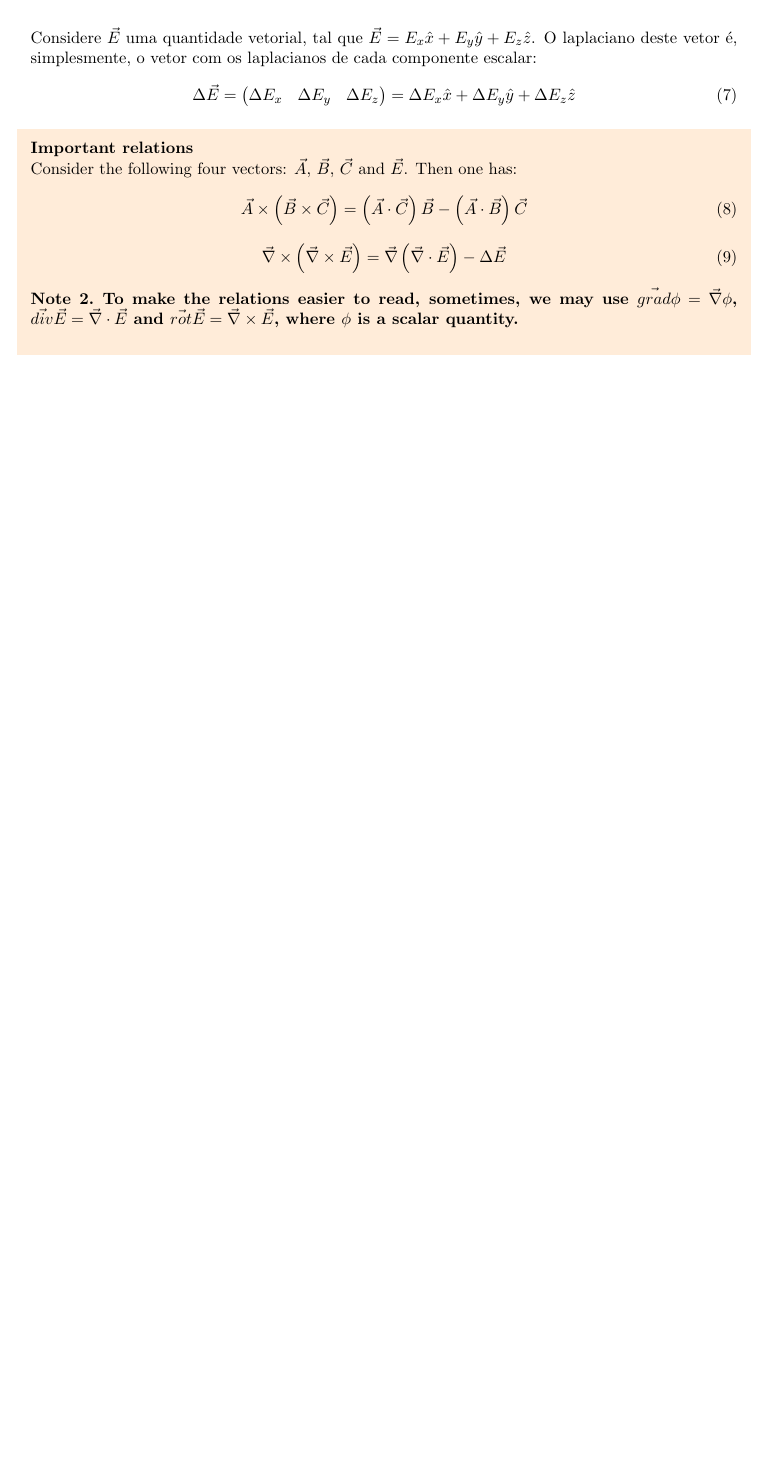
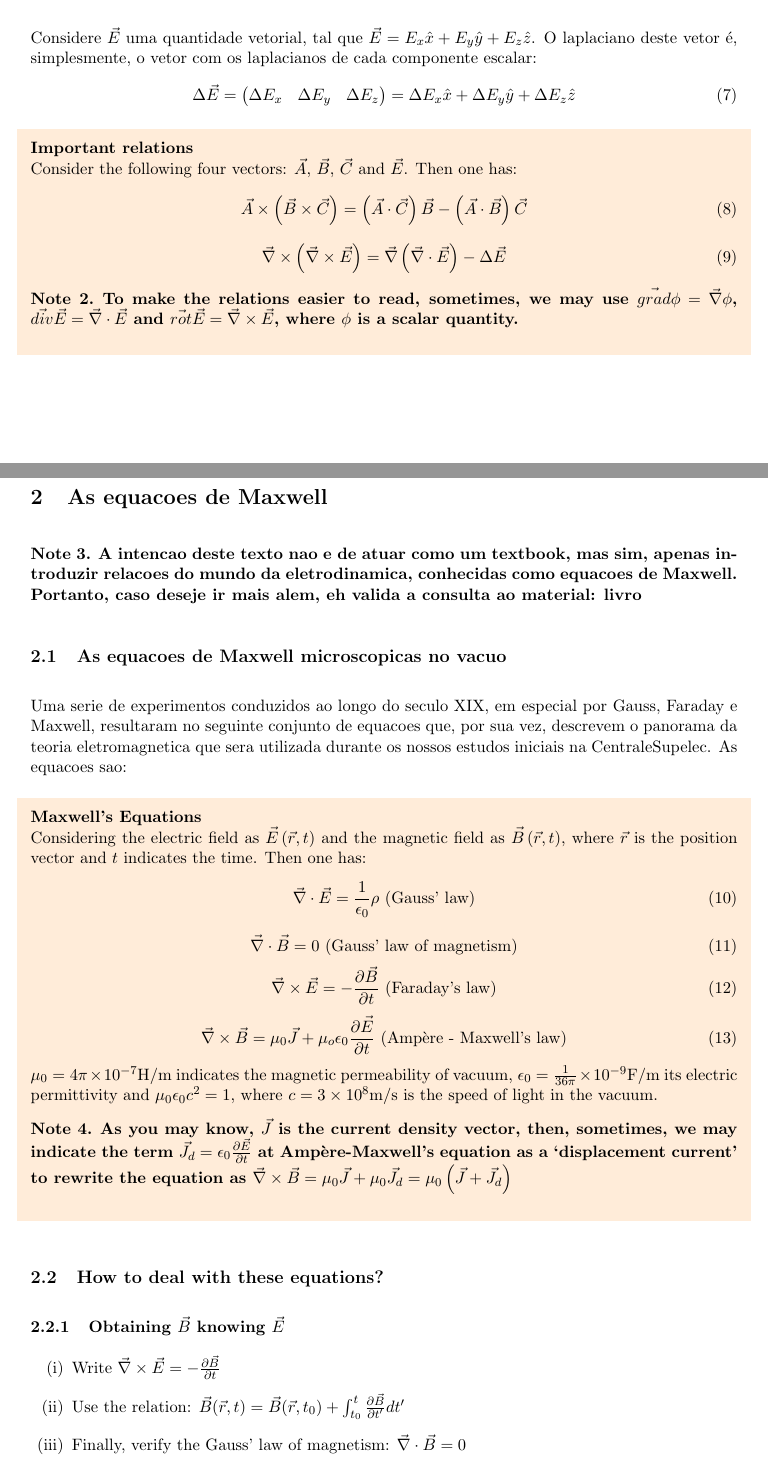
Before and after one commit to fernando-sant/basics-material, a LaTeX document (tex_files/main.tex): part of page 2 of 2 before the commit and two parts of pages 2 and 3 of 4 after it, the two joined at a grey line, cut so that both start at the same text, the shorter picture padded with empty space. Compiled offline with pdfLaTeX.

Commit message:
Added LaTeX up to page 4 in the last year's document

```diff
--- a/tex_files/main.tex
+++ b/tex_files/main.tex
@@ -136,3 +136,41 @@ Consider the following four vectors: $\vec{A}$, $\vec{B}$, $\vec{C}$ and $\vec{E
 \textbf{To make the relations easier to read, sometimes, we may use $\vec{grad} \phi = \vec{\nabla}\phi$, $\vec{div} \vec{E}= \vec{\nabla} \cdot \vec{E}$ and $\vec{rot} \vec{E}= \vec{\nabla} \times \vec{E}$, where $\phi$ is a scalar quantity.}
 \end{note}
 \end{shaded}
+\newpage
+\section{As equacoes de Maxwell}
+\begin{note}
+    \textbf{A intencao deste texto nao e de atuar como um textbook, mas sim, apenas introduzir relacoes do mundo da eletrodinamica,
+    conhecidas como equacoes de Maxwell. Portanto, caso deseje ir mais alem, eh valida a consulta ao material: livro}
+\end{note}
+\subsection{As equacoes de Maxwell microscopicas no vacuo}
+Uma serie de experimentos conduzidos ao longo do seculo XIX, em especial por Gauss, Faraday e Maxwell, resultaram no seguinte conjunto de equacoes que,
+por sua vez, descrevem o panorama da teoria eletromagnetica que sera utilizada durante os nossos estudos iniciais na CentraleSupelec. As equacoes sao:
+\begin{shaded}
+    \textbf{Maxwell's Equations}\newline
+    Considering the electric field as $\vec{E}\left(\vec{r},t\right)$ and the magnetic field as $\vec{B}\left(\vec{r},t\right)$, where $\vec{r}$ is the position vector and $t$ indicates the time. Then one has:
+    \begin{equation}
+    \vec{\nabla} \cdot \vec{E} = \frac{1}{\epsilon_0}\rho \ \text{(Gauss' law)}
+    \end{equation}
+    \begin{equation}
+        \vec{\nabla} \cdot \vec{B} = 0 \ \text{(Gauss' law of magnetism)}
+    \end{equation}
+    \begin{equation}
+        \vec{\nabla} \times \vec{E} = -\frac{\partial \vec{B}}{\partial t} \ \text{(Faraday's law)}
+    \end{equation}
+    \begin{equation}
+        \vec{\nabla} \times \vec{B} = \mu_0 \vec{J} + \mu_o \epsilon_0 \frac{\partial \vec{E}}{\partial t} \ \text{(Ampère - Maxwell's law)}
+    \end{equation}
+$\mu_0 = 4\pi \times 10^{-7}$H/m indicates the magnetic permeability of vacuum, $\epsilon_0 = \frac{1}{36\pi}\times 10^{-9}$F/m its electric permittivity and $\mu_0 \epsilon_0 c^2 = 1$, where $c = 3 \times 10^{8}$m/s is the speed of light in the vacuum.
+\begin{note}
+    \textbf{As you may know, $\vec{J}$ is the current density vector, then, sometimes, we may indicate the term $\vec{J_{d}} = \epsilon_0 \frac{\partial \vec{E}}{\partial t}$ at Ampère-Maxwell's equation as a `displacement current' to rewrite the equation as
+    $\vec{\nabla} \times \vec{B} = \mu_0 \vec{J} + \mu_0 \vec{J_{d}} = \mu_0 \left(\vec{J} + \vec{J_{d}}\right)$}
+\end{note}
+\end{shaded}
+
+\subsection{How to deal with these equations?}
+\subsubsection{Obtaining $\vec{B}$ knowing $\vec{E}$}
+\begin{enumerate}[label=(\roman*)]
+    \item Write $\vec{\nabla} \times \vec{E} = -\frac{\partial \vec{B}}{\partial t}$
+    \item Use the relation: $\vec{B}(\vec{r},t) = \vec{B}(\vec{r},t_0) + \int_{t_0}^{t} \frac{\partial \vec{B}}{\partial t'}dt'$
+    \item Finally, verify the Gauss' law of magnetism: $\vec{\nabla} \cdot \vec{B} = 0$
+\end{enumerate}
@@ -138,0 +181 @@ Consider the following four vectors: $\vec{A}$, $\vec{B}$, $\vec{C}$ and $\vec{E
+    \item Use the relation: $\vec{E}(\vec{r},t) = \vec{E}(\vec{r},t_0) + \int_{t_0}^{t} \frac{\partial \vec{E}}{\partial t'}dt'$
```
Also changed, not shown: tex_files/main.pdf, tex_files/main.tex (30 more changed lines), 5 other files.
